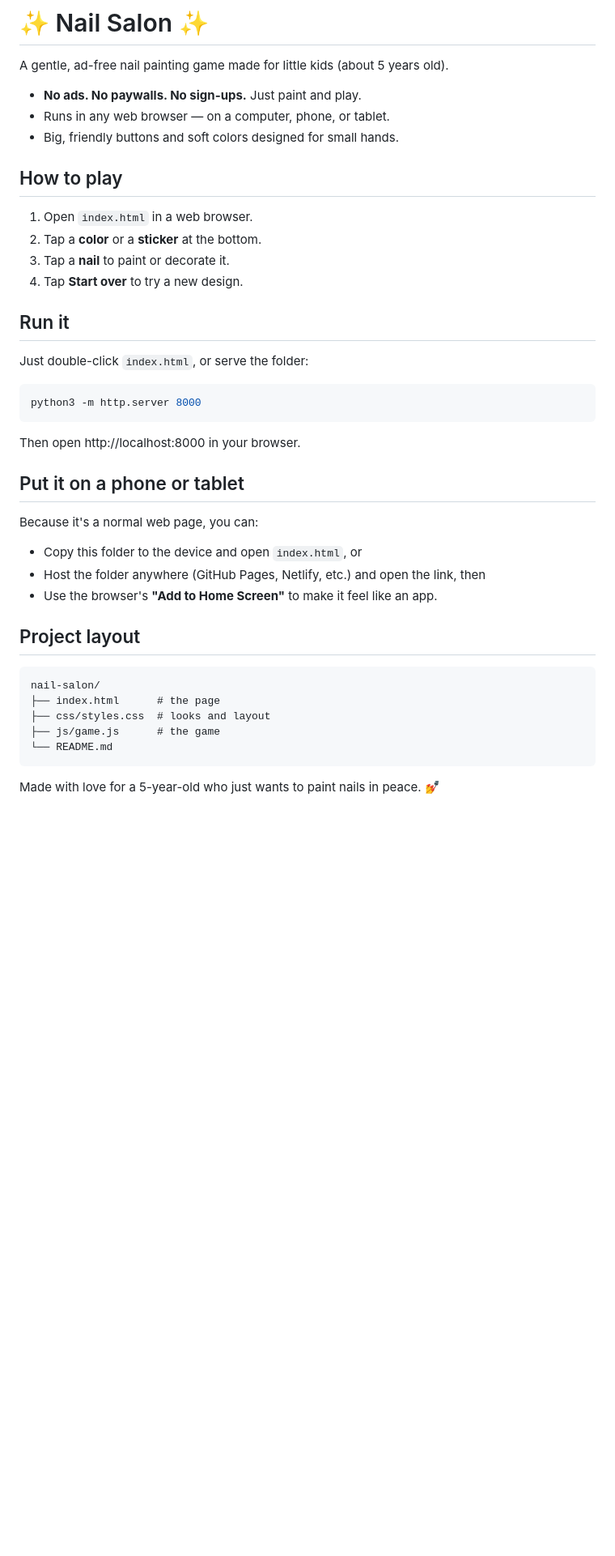
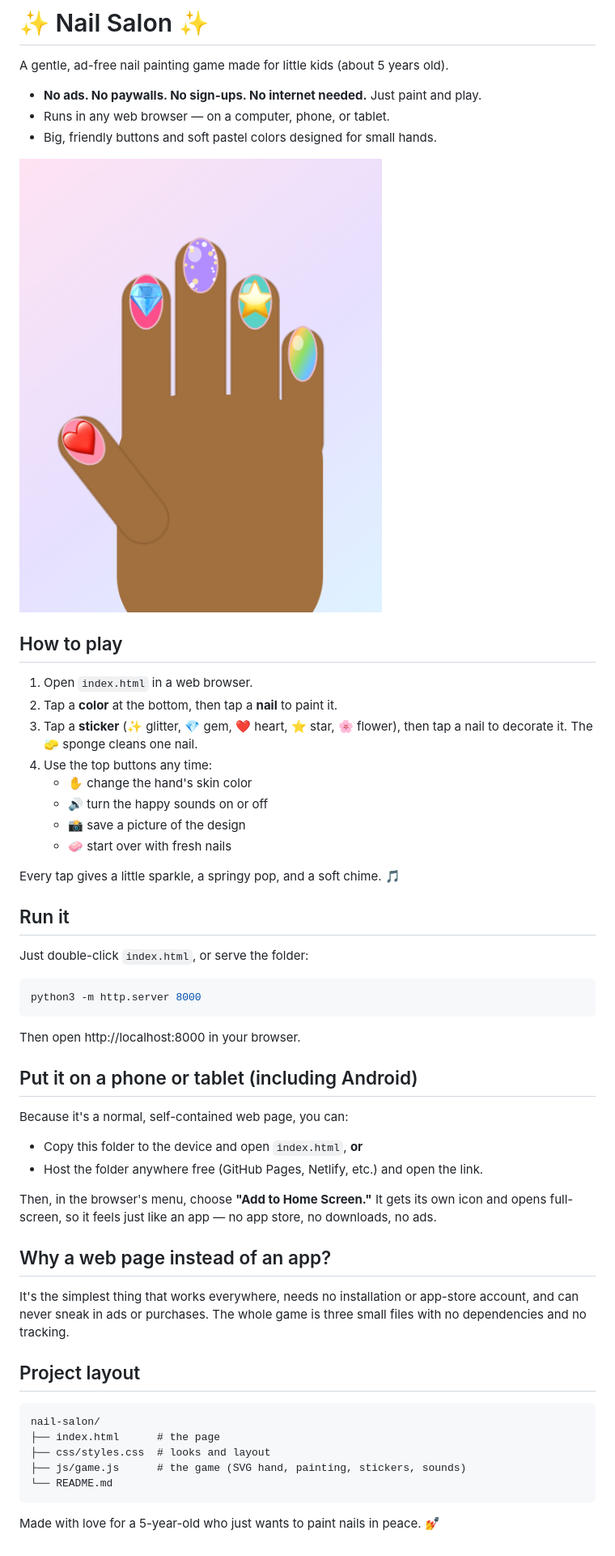
Before and after one commit to minormending/nail-salon, a Markdown page: README.md, the part around the change. Shown at 81% size. GitHub-like rendering; pictures changed too: README-preview.png (added); blank space fills up the shorter version.

Commit message:
docs: flesh out README and add a real preview image
Document every feature, how to play, and how to add it to a phone or tablet's
home screen (including Android). Include a preview PNG generated by the game's
own save feature.

Co-Authored-By: Claude Opus 4.8 <noreply@anthropic.com>

````diff
--- a/README.md
+++ b/README.md
@@ -2,16 +2,25 @@
 
 A gentle, ad-free nail painting game made for little kids (about 5 years old).
 
-- **No ads. No paywalls. No sign-ups.** Just paint and play.
+- **No ads. No paywalls. No sign-ups. No internet needed.** Just paint and play.
 - Runs in any web browser — on a computer, phone, or tablet.
-- Big, friendly buttons and soft colors designed for small hands.
+- Big, friendly buttons and soft pastel colors designed for small hands.
+
+![A hand with painted and decorated nails](README-preview.png)
 
 ## How to play
 
 1. Open `index.html` in a web browser.
-2. Tap a **color** or a **sticker** at the bottom.
-3. Tap a **nail** to paint or decorate it.
-4. Tap **Start over** to try a new design.
+2. Tap a **color** at the bottom, then tap a **nail** to paint it.
+3. Tap a **sticker** (✨ glitter, 💎 gem, ❤️ heart, ⭐ star, 🌸 flower), then tap a
+   nail to decorate it. The 🧽 sponge cleans one nail.
+4. Use the top buttons any time:
+   - ✋ change the hand's skin color
+   - 🔊 turn the happy sounds on or off
+   - 📸 save a picture of the design
+   - 🧼 start over with fresh nails
+
+Every tap gives a little sparkle, a springy pop, and a soft chime. 🎵
 
 ## Run it
 
@@ -23,12 +32,22 @@ python3 -m http.server 8000
 
 Then open http://localhost:8000 in your browser.
 
-## Put it on a phone or tablet
+## Put it on a phone or tablet (including Android)
 
-Because it's a normal web page, you can:
-- Copy this folder to the device and open `index.html`, or
-- Host the folder anywhere (GitHub Pages, Netlify, etc.) and open the link, then
-- Use the browser's **"Add to Home Screen"** to make it feel like an app.
+Because it's a normal, self-contained web page, you can:
+
+- Copy this folder to the device and open `index.html`, **or**
+- Host the folder anywhere free (GitHub Pages, Netlify, etc.) and open the link.
+
+Then, in the browser's menu, choose **"Add to Home Screen."** It gets its own
+icon and opens full-screen, so it feels just like an app — no app store, no
+downloads, no ads.
+
+## Why a web page instead of an app?
+
+It's the simplest thing that works everywhere, needs no installation or app-store
+account, and can never sneak in ads or purchases. The whole game is three small
+files with no dependencies and no tracking.
 
 ## Project layout
 
@@ -36,7 +55,7 @@ Because it's a normal web page, you can:
 nail-salon/
 ├── index.html      # the page
 ├── css/styles.css  # looks and layout
-├── js/game.js      # the game
+├── js/game.js      # the game (SVG hand, painting, stickers, sounds)
 └── README.md
 ```
 
````
